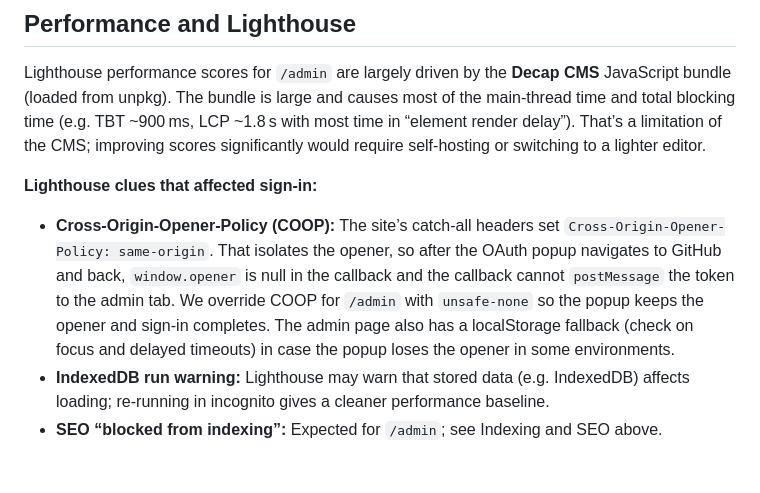
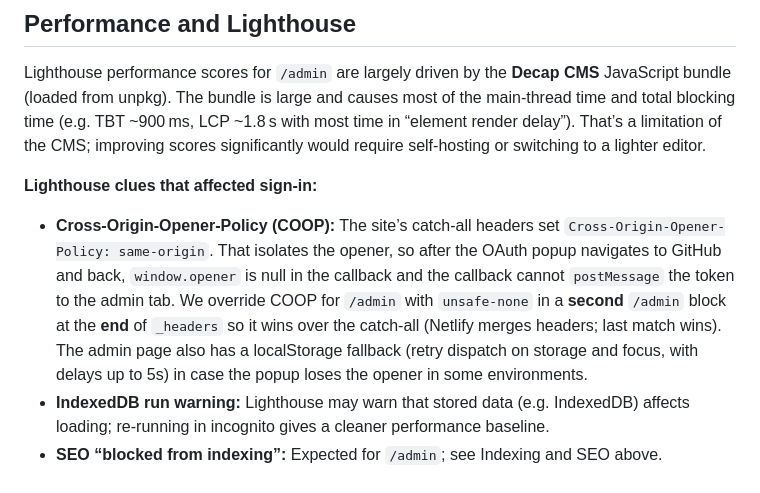
Before and after one commit to ha4e/hispanosaliados.org, a Markdown page: docs/admin.md, the part around the change. GitHub-like rendering.

Commit message:
docs(admin): document COOP at end of _headers and fallback retry
Co-authored-by: Cursor <cursoragent@cursor.com>

```diff
--- a/docs/admin.md
+++ b/docs/admin.md
@@ -52,6 +52,6 @@ Lighthouse performance scores for `/admin` are largely driven by the **Decap CMS
 
 **Lighthouse clues that affected sign-in:**
 
-- **Cross-Origin-Opener-Policy (COOP):** The site’s catch-all headers set `Cross-Origin-Opener-Policy: same-origin`. That isolates the opener, so after the OAuth popup navigates to GitHub and back, `window.opener` is null in the callback and the callback cannot `postMessage` the token to the admin tab. We override COOP for `/admin` with `unsafe-none` so the popup keeps the opener and sign-in completes. The admin page also has a localStorage fallback (check on focus and delayed timeouts) in case the popup loses the opener in some environments.
+- **Cross-Origin-Opener-Policy (COOP):** The site’s catch-all headers set `Cross-Origin-Opener-Policy: same-origin`. That isolates the opener, so after the OAuth popup navigates to GitHub and back, `window.opener` is null in the callback and the callback cannot `postMessage` the token to the admin tab. We override COOP for `/admin` with `unsafe-none` in a **second** `/admin` block at the **end** of `_headers` so it wins over the catch-all (Netlify merges headers; last match wins). The admin page also has a localStorage fallback (retry dispatch on storage and focus, with delays up to 5s) in case the popup loses the opener in some environments.
 - **IndexedDB run warning:** Lighthouse may warn that stored data (e.g. IndexedDB) affects loading; re-running in incognito gives a cleaner performance baseline.
 - **SEO “blocked from indexing”:** Expected for `/admin`; see Indexing and SEO above.
```
